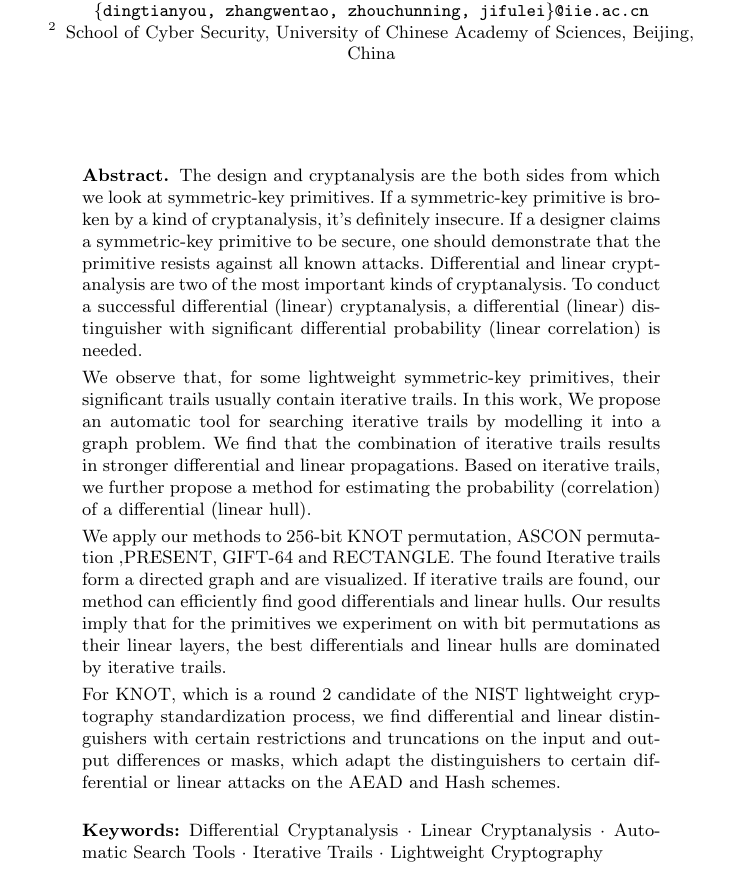
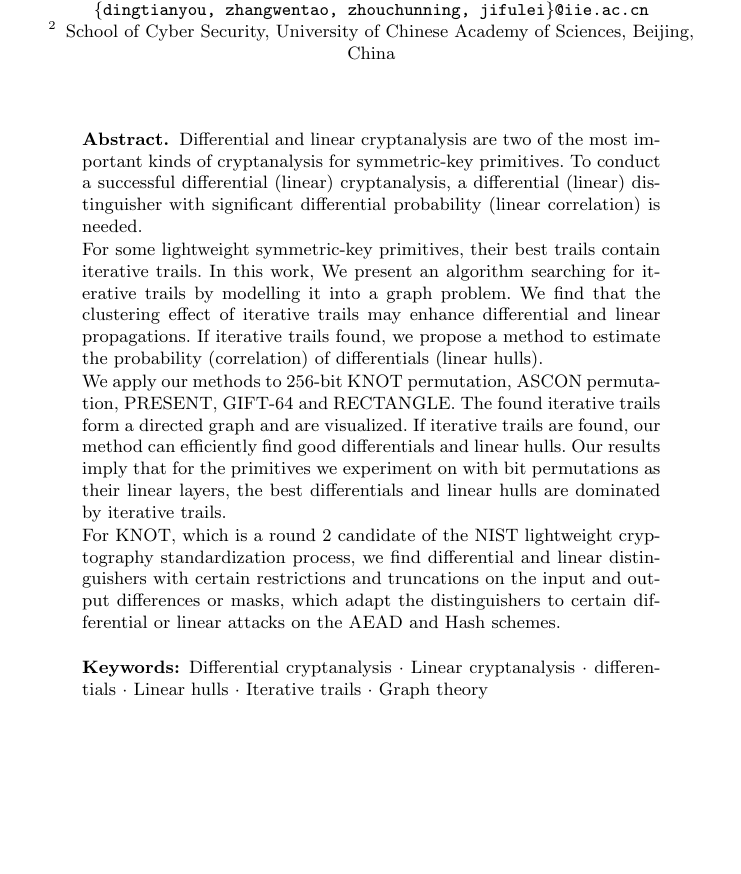
Before and after one commit to dtykira/llncs2e-IS, a LaTeX paper (samplepaper.tex): part of page 1 of 25 before the commit and part of page 1 of 24 after it, cut so that both start at the same text, the shorter picture padded with empty space. Compiled offline with pdfLaTeX.

Commit message:
略改摘要

```diff
--- a/samplepaper.tex
+++ b/samplepaper.tex
@@ -100,16 +100,17 @@
 %
 \begin{abstract}
 
-The design and cryptanalysis are the both sides from which we look at symmetric-key primitives. If a symmetric-key primitive is broken by a kind of cryptanalysis, it's definitely insecure. If a designer claims a symmetric-key primitive to be secure, one should demonstrate that the primitive resists against all known attacks. Differential and linear cryptanalysis are two of the most important kinds of cryptanalysis. To conduct a successful differential (linear) cryptanalysis, a differential (linear) distinguisher with significant differential probability (linear correlation) is needed.
+%The design and cryptanalysis are the both sides from which we look at symmetric-key primitives. If a symmetric-key primitive is broken by a kind of cryptanalysis, it's definitely insecure. If a designer claims a symmetric-key primitive to be secure, one should demonstrate that the primitive resists against all known attacks.
+Differential and linear cryptanalysis are two of the most important kinds of cryptanalysis for symmetric-key primitives. To conduct a successful differential (linear) cryptanalysis, a differential (linear) distinguisher with significant differential probability (linear correlation) is needed.
 
-We observe that, for some lightweight symmetric-key primitives, their significant trails usually contain iterative trails. In this work, We propose an automatic tool for searching iterative trails by modelling it into a graph problem. We find that the combination of iterative trails results in stronger differential and linear propagations. Based on iterative trails, we further propose a method for estimating the probability (correlation) of a differential (linear hull).
+For some lightweight symmetric-key primitives, their best trails contain iterative trails. In this work, We present an algorithm searching for iterative trails by modelling it into a graph problem. We find that the clustering effect of iterative trails may enhance differential and linear propagations. If iterative trails found, we propose a method to estimate the probability (correlation) of differentials (linear hulls).
 
-We apply our methods to 256-bit KNOT permutation, ASCON permutation ,PRESENT, GIFT-64 and RECTANGLE. The found Iterative trails form a directed graph and are visualized. If iterative trails are found, our method can efficiently find good differentials and linear hulls. Our results imply that for the primitives we experiment on with bit permutations as their linear layers, the best differentials and linear hulls are dominated by iterative trails.
+We apply our methods to 256-bit KNOT permutation, ASCON permutation, PRESENT, GIFT-64 and RECTANGLE. The found iterative trails form a directed graph and are visualized. If iterative trails are found, our method can efficiently find good differentials and linear hulls. Our results imply that for the primitives we experiment on with bit permutations as their linear layers, the best differentials and linear hulls are dominated by iterative trails.
 
 For KNOT, which is a round 2 candidate of the NIST lightweight cryptography standardization process, we find differential and linear distinguishers with certain restrictions and truncations on the input and output differences or masks, which adapt the distinguishers to certain differential or linear attacks on the AEAD and Hash schemes.
 %An upper bound of the weight of the best trail with arbitrary rounds is obtained in several seconds. When the number of rounds is large, it's illustrated that the upper bound coincide with the best weight or is very tight. An upper bound of the weight of the best differential or linear propagation is also obtained by considering the clustering effect. For 14-round 256-bit KNOT permutation, 13-round GIFT-64 and 15-round RECTANGLE, better differential distinguishers than the best differential trails are obtained. For 10-round 256-bit KNOT permutation and 13-round RECTANGLE, better linear distinguishers than the best linear trails are obtained. Additionally, by constraining the input and output differences and masks, results for KNOT-AEAD fitting certain differential and linear attack scenarios in Duplex mode of operations are obtained.
 
-\keywords{Differential Cryptanalysis \and Linear Cryptanalysis \and Automatic Search Tools \and Iterative Trails \and Lightweight Cryptography}
+\keywords{Differential cryptanalysis \and Linear cryptanalysis \and differentials \and Linear hulls \and Iterative trails \and Graph theory}
 \end{abstract}
 
 \input{introduction.tex}
```
